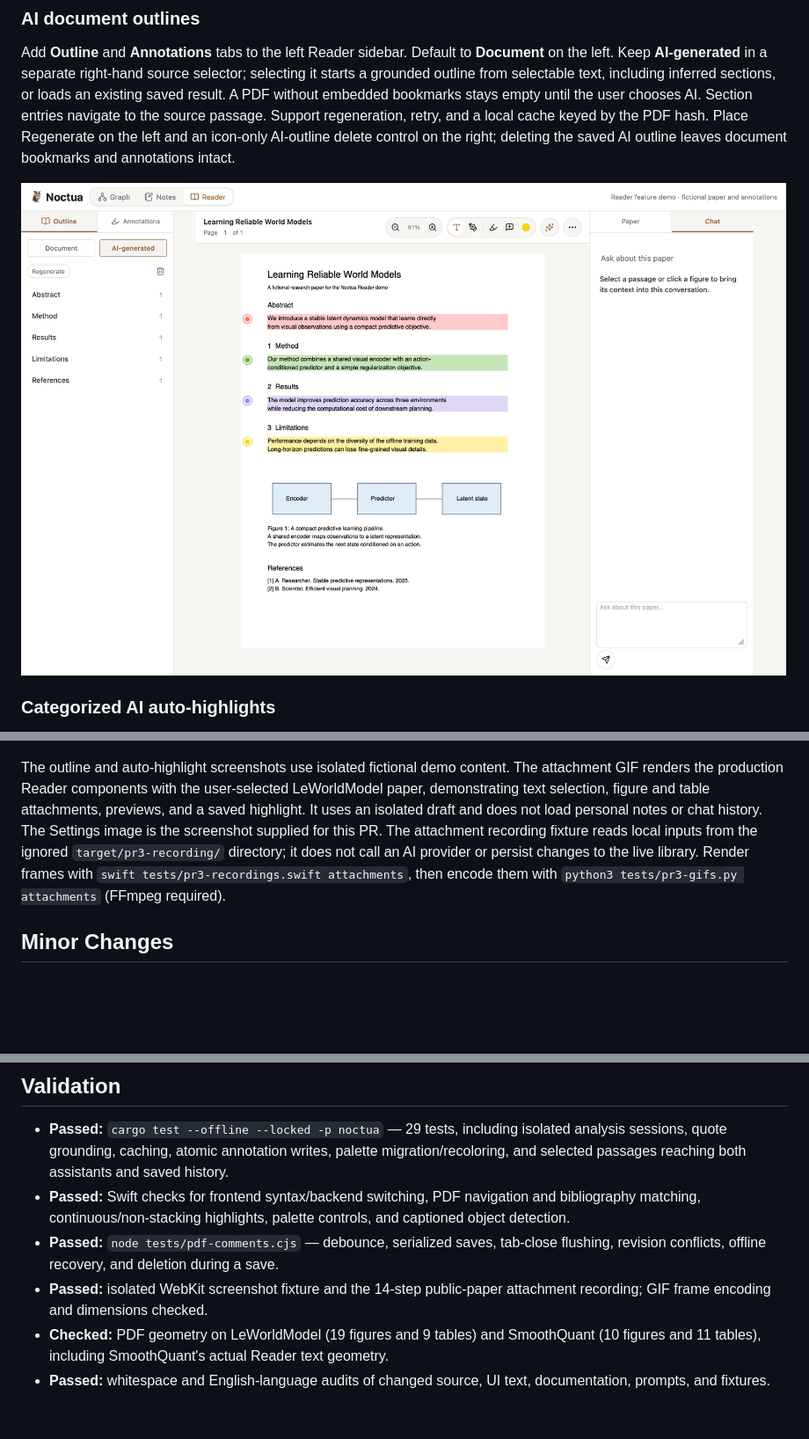
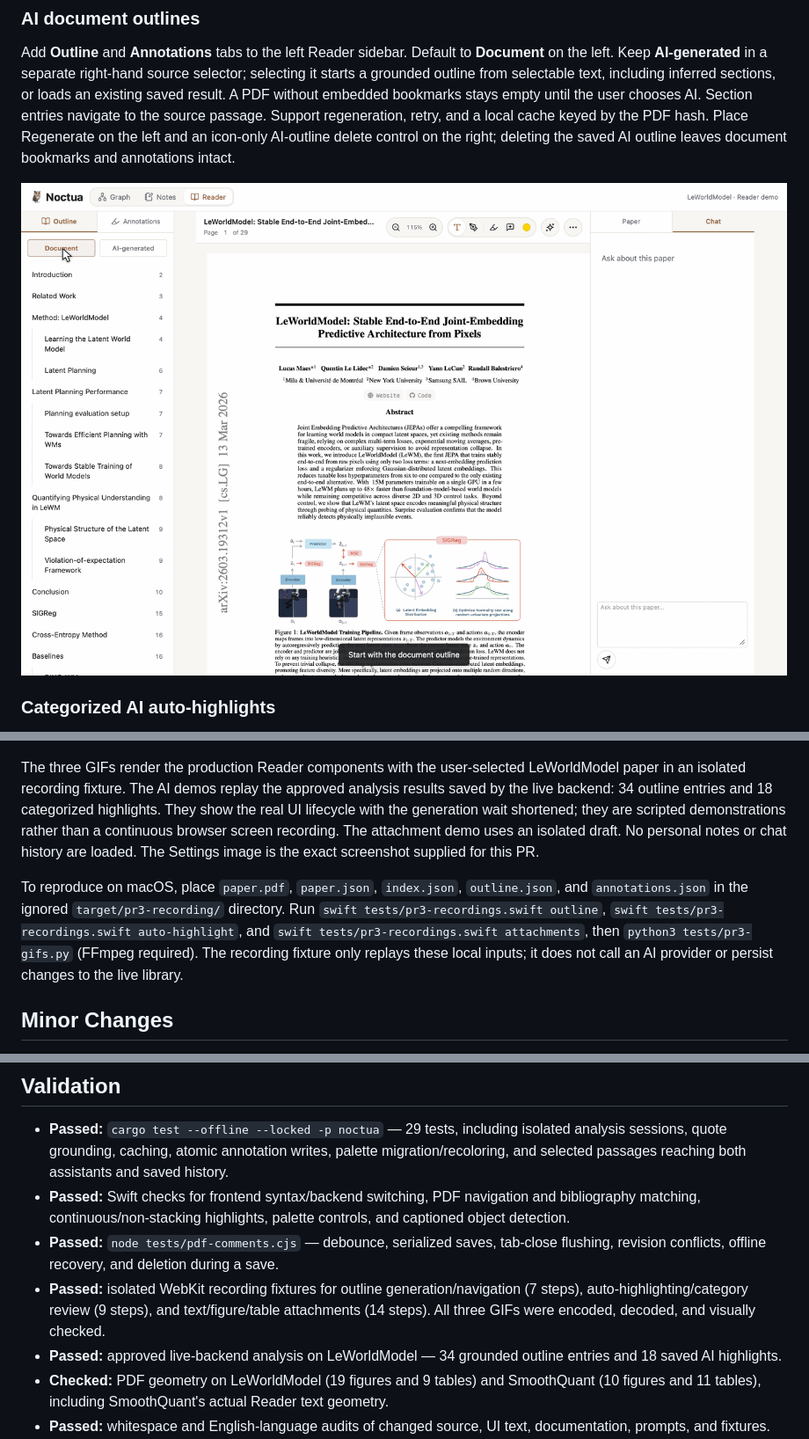
Before and after one commit to UW-CTRL/noctua, a Markdown page: docs/pr-3.md, 3 parts joined by grey strips. Shown: that part at 88% size. Rendered like a GitHub page; pictures changed too: docs/images/pr-3/outline.gif (added), docs/images/pr-3/outline.png (deleted); blank space fills up the shorter version.

Commit message:
Replace outline and auto-highlight screenshots with recorded GIF demos

```diff
--- a/docs/pr-3.md
+++ b/docs/pr-3.md
@@ -10,7 +10,7 @@ This PR was stacked on #1 (`codex/settings-assistant-storage`), which is now mer
 
 Add **Outline** and **Annotations** tabs to the left Reader sidebar. Default to **Document** on the left. Keep **AI-generated** in a separate right-hand source selector; selecting it starts a grounded outline from selectable text, including inferred sections, or loads an existing saved result. A PDF without embedded bookmarks stays empty until the user chooses AI. Section entries navigate to the source passage. Support regeneration, retry, and a local cache keyed by the PDF hash. Place Regenerate on the left and an icon-only AI-outline delete control on the right; deleting the saved AI outline leaves document bookmarks and annotations intact.
 
-![AI-generated document outline beside a highlighted demo paper](images/pr-3/outline.png)
+![Switch to AI-generated, generate a grounded outline, and navigate to the Method section](images/pr-3/outline.gif)
 
 ### Categorized AI auto-highlights
 
@@ -36,7 +36,9 @@ Expose six editable palette swatches and circular AI category pickers in Setting
 
 ![The six-color Reader palette and four circular AI category color controls](images/pr-3/settings.png)
 
-The outline and auto-highlight screenshots use isolated fictional demo content. The attachment GIF renders the production Reader components with the user-selected LeWorldModel paper, demonstrating text selection, figure and table attachments, previews, and a saved highlight. It uses an isolated draft and does not load personal notes or chat history. The Settings image is the screenshot supplied for this PR. The attachment recording fixture reads local inputs from the ignored `target/pr3-recording/` directory; it does not call an AI provider or persist changes to the live library. Render frames with `swift tests/pr3-recordings.swift attachments`, then encode them with `python3 tests/pr3-gifs.py attachments` (FFmpeg required).
+The three GIFs render the production Reader components with the user-selected LeWorldModel paper in an isolated recording fixture. The AI demos replay the approved analysis results saved by the live backend: 34 outline entries and 18 categorized highlights. They show the real UI lifecycle with the generation wait shortened; they are scripted demonstrations rather than a continuous browser screen recording. The attachment demo uses an isolated draft. No personal notes or chat history are loaded. The Settings image is the exact screenshot supplied for this PR.
+
+To reproduce on macOS, place `paper.pdf`, `paper.json`, `index.json`, `outline.json`, and `annotations.json` in the ignored `target/pr3-recording/` directory. Run `swift tests/pr3-recordings.swift outline`, `swift tests/pr3-recordings.swift auto-highlight`, and `swift tests/pr3-recordings.swift attachments`, then `python3 tests/pr3-gifs.py` (FFmpeg required). The recording fixture only replays these local inputs; it does not call an AI provider or persist changes to the live library.
 
 ## Minor Changes
 
@@ -55,7 +57,8 @@ The outline and auto-highlight screenshots use isolated fictional demo content.
 - **Passed:** `cargo test --offline --locked -p noctua` — 29 tests, including isolated analysis sessions, quote grounding, caching, atomic annotation writes, palette migration/recoloring, and selected passages reaching both assistants and saved history.
 - **Passed:** Swift checks for frontend syntax/backend switching, PDF navigation and bibliography matching, continuous/non-stacking highlights, palette controls, and captioned object detection.
 - **Passed:** `node tests/pdf-comments.cjs` — debounce, serialized saves, tab-close flushing, revision conflicts, offline recovery, and deletion during a save.
-- **Passed:** isolated WebKit screenshot fixture and the 14-step public-paper attachment recording; GIF frame encoding and dimensions checked.
+- **Passed:** isolated WebKit recording fixtures for outline generation/navigation (7 steps), auto-highlighting/category review (9 steps), and text/figure/table attachments (14 steps). All three GIFs were encoded, decoded, and visually checked.
+- **Passed:** approved live-backend analysis on LeWorldModel — 34 grounded outline entries and 18 saved AI highlights.
 - **Checked:** PDF geometry on LeWorldModel (19 figures and 9 tables) and SmoothQuant (10 figures and 11 tables), including SmoothQuant's actual Reader text geometry.
 - **Passed:** whitespace and English-language audits of changed source, UI text, documentation, prompts, and fixtures.
 - **Not counted as passing:** the full `tests/pdf-reader.html` WebKit integration suite timed out in this environment.
```
Also changed, not shown: other parts of docs/pr-3.md (+1 -1 lines), docs/images/pr-3/annotations.png (deleted), 2 other files.
